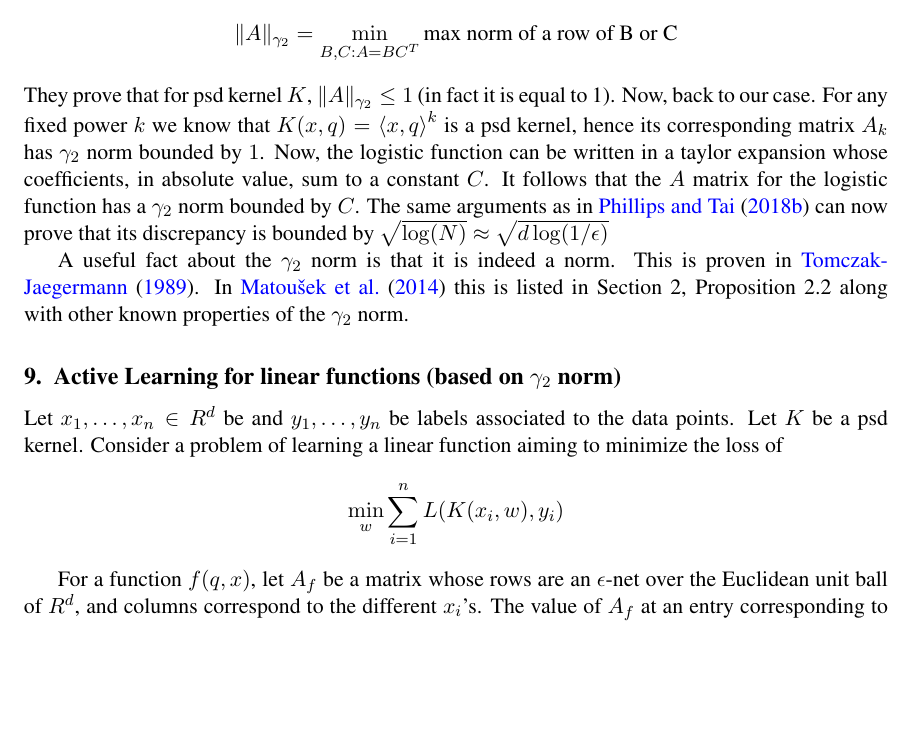
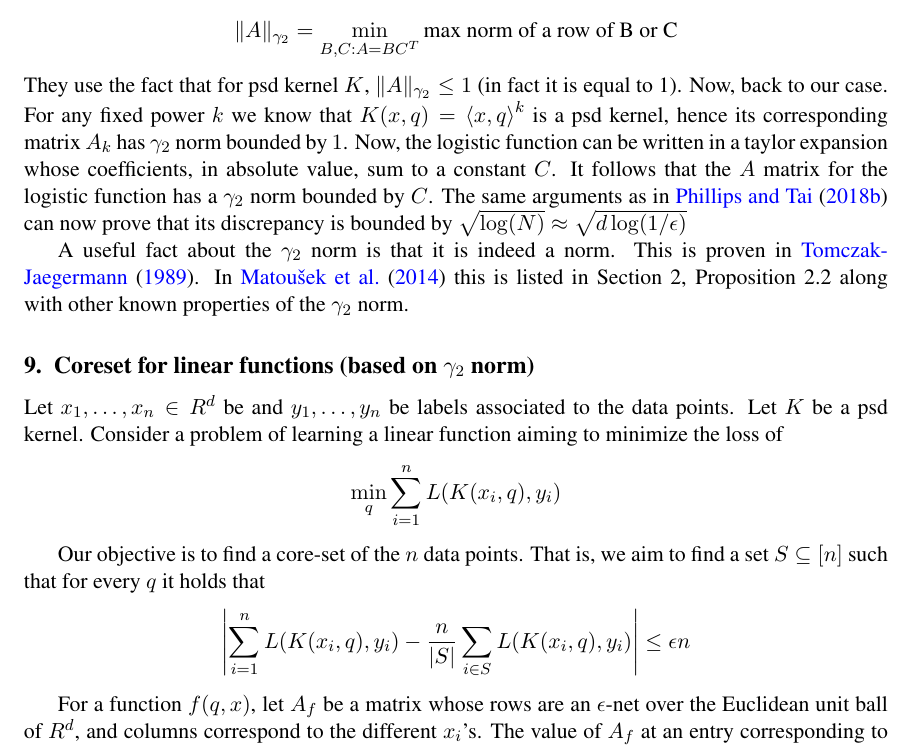
Before and after one commit to zkarnin/density_sketch, a LaTeX document (komlos.tex): part of page 11 of 15, cut so that both start at the same text, the shorter picture padded with empty space. Compiled offline with pdfLaTeX.

Commit message:
draft gammma2

```diff
--- a/komlos.tex
+++ b/komlos.tex
@@ -40,7 +40,7 @@
 %\newtheorem{remark}[theorem]{Remark}
 %\newtheorem{definition}[theorem]{Definition}
 %\newtheorem{observation}[theorem]{Observation}
-\newtheorem{corollary}[theorem]{Corollary}
+%\newtheorem{corollary}[theorem]{Corollary}
 %\newtheorem{proposition}[theorem]{Proposition}
 \newtheorem{fact}[theorem]{Fact}
 %\newtheorem*{definition*}{Definition}
@@ -528,7 +528,7 @@ In \cite{DBLP:journals/corr/abs-1802-01751} (see paragraph before Lemma 2.2) the
 $$ \min_s \|As\|_\infty \leq \sqrt{\log(N)} \|A\|_{\gamma_2} $$
 Here, $N$ is the size of the $\eps$ net and the $\gamma_2$ norm is
 $$ \|A\|_{\gamma_2} = \min_{B,C: A=BC^T} \text{max norm of a row of B or C}$$
-They prove that for psd kernel $K$, $\|A\|_{\gamma_2} \leq 1$ (in fact it is equal to 1). Now, back to our case. For any fixed power $k$ we know that $K(x,q)=\ip{x,q}^k$ is a psd kernel, hence its corresponding matrix $A_k$ has $\gamma_2$ norm bounded by $1$. Now, the logistic function can be written in a taylor expansion whose coefficients, in absolute value, sum to a constant $C$. It follows that the $A$ matrix for the logistic function has a $\gamma_2$ norm bounded by $C$. The same arguments as in  \cite{DBLP:journals/corr/abs-1802-01751} can now prove that its discrepancy is bounded by $\sqrt{\log(N)} \approx \sqrt{d\log(1/\eps)}$
+They use the fact that for psd kernel $K$, $\|A\|_{\gamma_2} \leq 1$ (in fact it is equal to 1). Now, back to our case. For any fixed power $k$ we know that $K(x,q)=\ip{x,q}^k$ is a psd kernel, hence its corresponding matrix $A_k$ has $\gamma_2$ norm bounded by $1$. Now, the logistic function can be written in a taylor expansion whose coefficients, in absolute value, sum to a constant $C$. It follows that the $A$ matrix for the logistic function has a $\gamma_2$ norm bounded by $C$. The same arguments as in  \cite{DBLP:journals/corr/abs-1802-01751} can now prove that its discrepancy is bounded by $\sqrt{\log(N)} \approx \sqrt{d\log(1/\eps)}$
 
 A useful fact about the $\gamma_2$ norm is that it is indeed a norm. This is proven in \cite{tomczak1989banach}. In \cite{matouvsek2014factorization} this is listed in Section 2, Proposition 2.2 along with other known properties of the $\gamma_2$ norm.
 
@@ -552,10 +552,13 @@ A useful fact about the $\gamma_2$ norm is that it is indeed a norm. This is pro
 %
 
 
-\section{Active Learning for linear functions (based on $\gamma_2$ norm)}
+\section{Coreset for linear functions (based on $\gamma_2$ norm)}
 
 Let $x_1,\ldots,x_n \in R^d$ be and $y_1,\ldots,y_n$ be labels associated to the data points. Let $K$ be a psd kernel. Consider a problem of learning a linear function aiming to minimize the loss of
-$$\min_w \sum_{i=1}^n L(K(x_i, w), y_i)$$
+$$\min_q \sum_{i=1}^n L(K(x_i, q), y_i)$$
+
+Our objective is to find a core-set of the $n$ data points. That is, we aim to find a set $S \subseteq [n]$ such that for every $q$ it holds that
+$$ \left| \sum_{i=1}^n L(K(x_i, q), y_i) - \frac{n}{|S|} \sum_{i \in S} L(K(x_i, q), y_i) \right| \leq \eps n $$
 
 For a function $f(q,x)$, let $A_f$ be a matrix whose rows are an $\eps$-net over the Euclidean unit ball of $R^d$, and columns correspond to the different $x_i$'s. The value of $A_f$ at an entry corresponding to $(q,x)$ if $f(q,x)$.
 
```
Also changed, not shown: komlos.tex (8 more changed lines).
